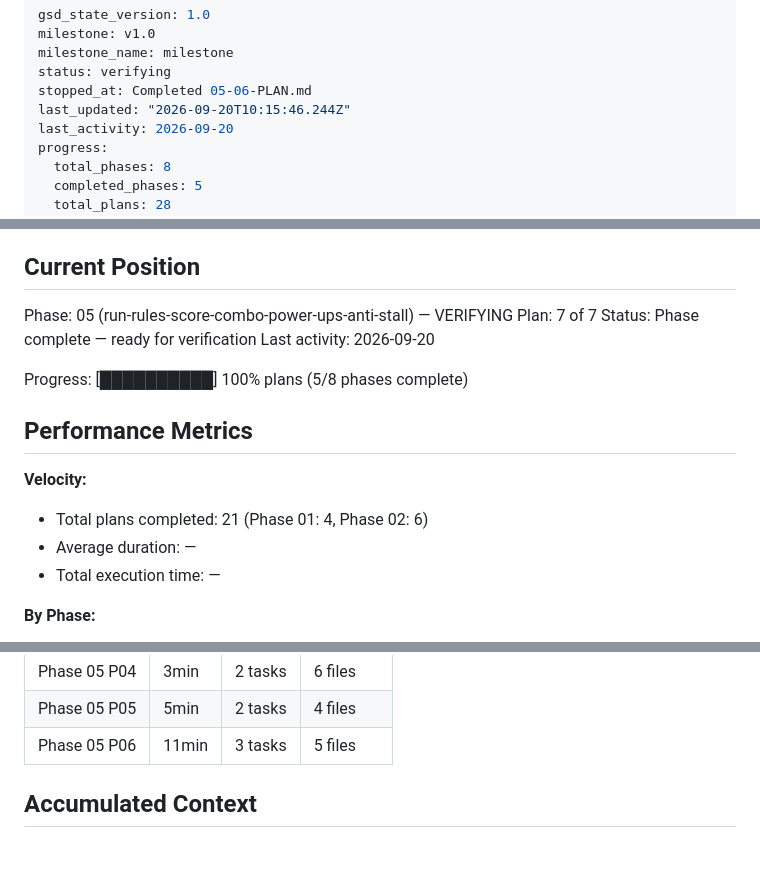
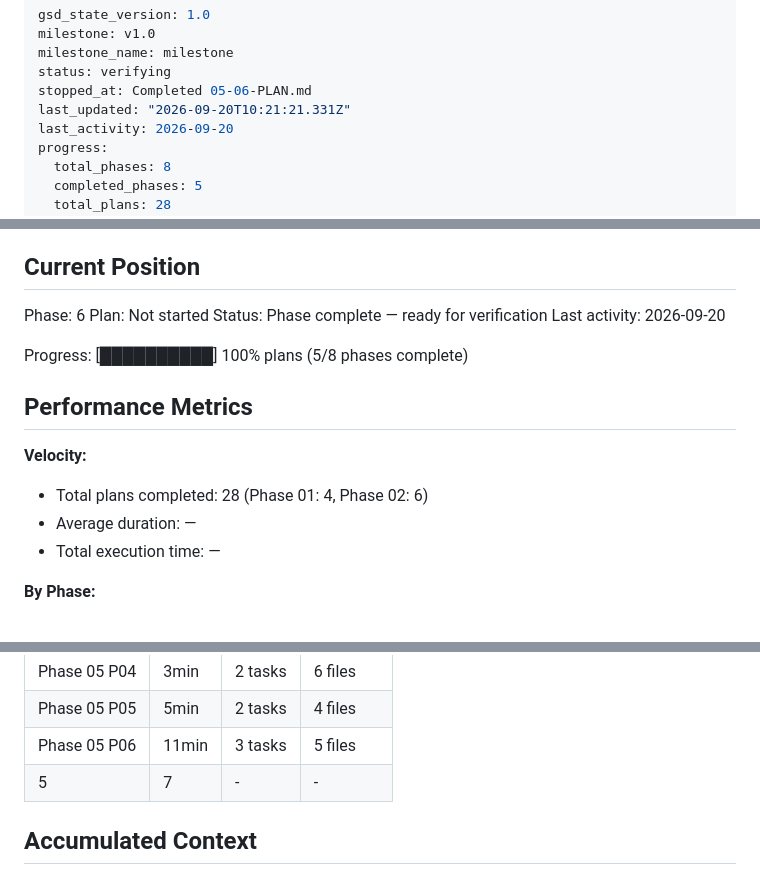
Before and after one commit to dexter292/bricks_breaker, a Markdown page: .planning/STATE.md, 3 parts joined by grey strips. GitHub-like rendering; blank space fills up the shorter version.

Commit message:
docs(phase-5): complete phase execution

```diff
--- a/.planning/STATE.md
+++ b/.planning/STATE.md
@@ -4,7 +4,7 @@ milestone: v1.0
 milestone_name: milestone
 status: verifying
 stopped_at: Completed 05-06-PLAN.md
-last_updated: "2026-09-20T10:15:46.244Z"
+last_updated: "2026-09-20T10:21:21.331Z"
 last_activity: 2026-09-20
 progress:
   total_phases: 8
@@ -25,8 +25,8 @@ See: .planning/PROJECT.md (updated 2026-09-20)
 
 ## Current Position
 
-Phase: 05 (run-rules-score-combo-power-ups-anti-stall) — VERIFYING
-Plan: 7 of 7
+Phase: 6
+Plan: Not started
 Status: Phase complete — ready for verification
 Last activity: 2026-09-20
 
@@ -36,7 +36,7 @@ Progress: [██████████] 100% plans (5/8 phases complete)
 
 **Velocity:**
 
-- Total plans completed: 21 (Phase 01: 4, Phase 02: 6)
+- Total plans completed: 28 (Phase 01: 4, Phase 02: 6)
 - Average duration: —
 - Total execution time: —
 
@@ -59,6 +59,7 @@ Progress: [██████████] 100% plans (5/8 phases complete)
 | Phase 05 P04 | 3min | 2 tasks | 6 files |
 | Phase 05 P05 | 5min | 2 tasks | 4 files |
 | Phase 05 P06 | 11min | 3 tasks | 5 files |
+| 5 | 7 | - | - |
 
 ## Accumulated Context
 
```
Also changed, not shown: .planning/ROADMAP.md (+1 -1 lines), 1 other file.
